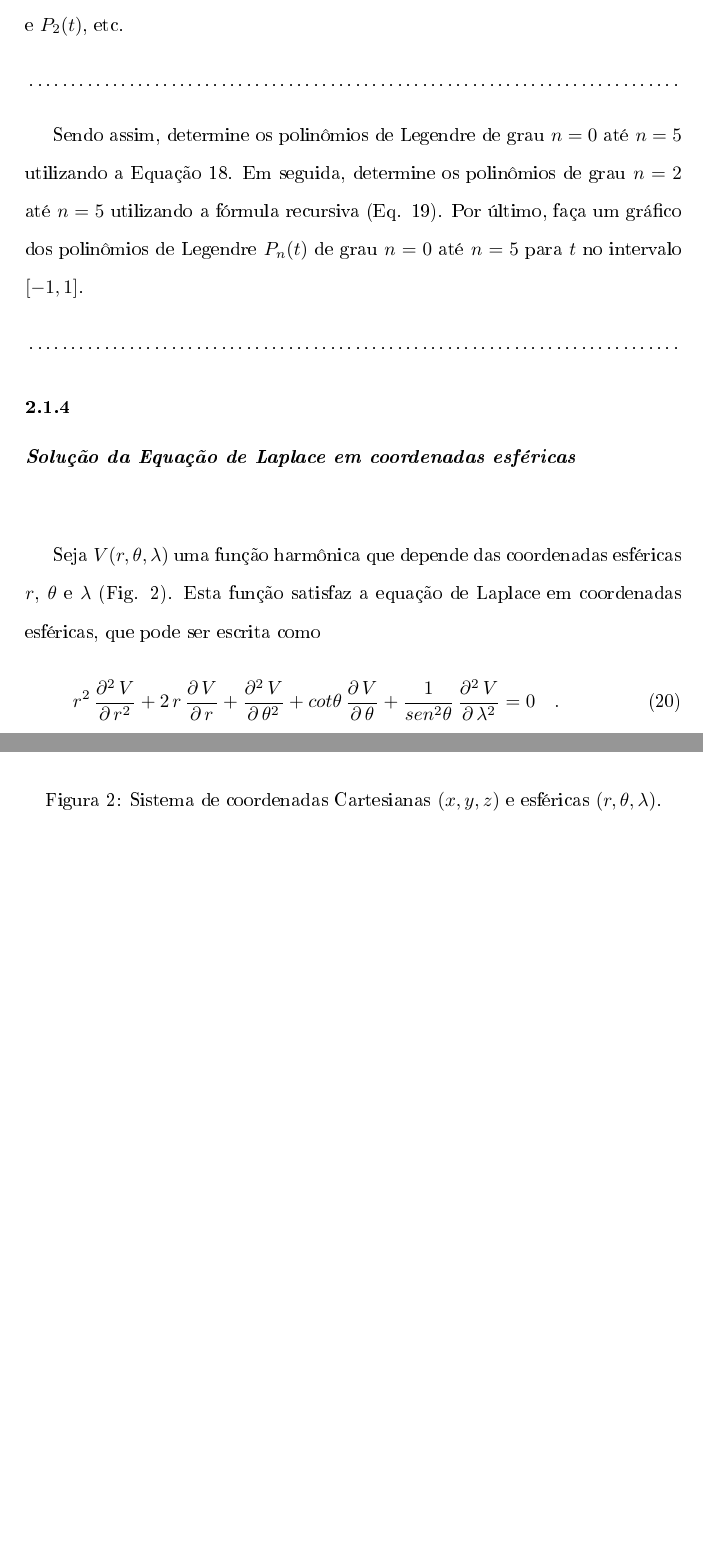
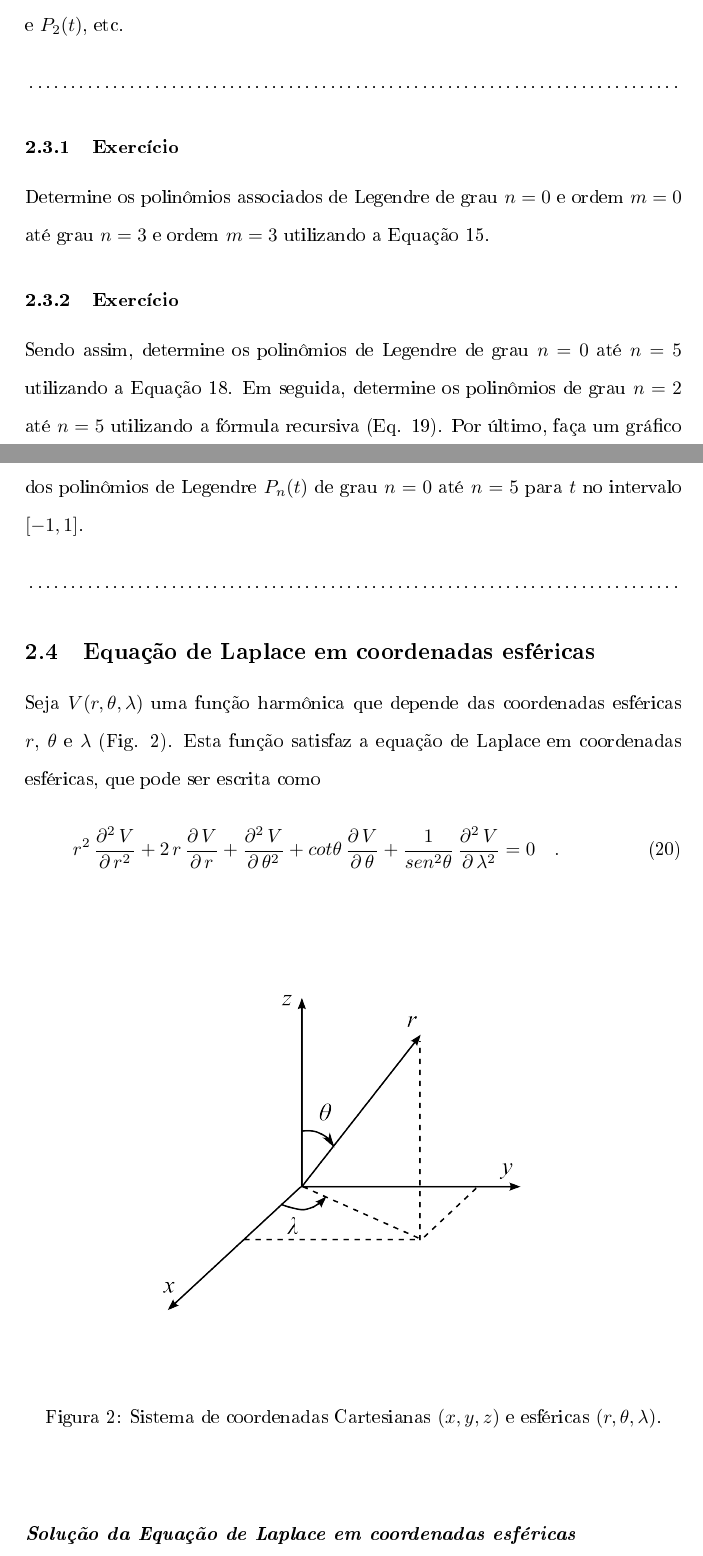
Before and after one commit to birocoles/Disciplina-metodos-potenciais, a LaTeX document (Exercicios/exercicios_1.tex): two parts of pages 6 and 7 of 13 before the commit and two parts of pages 6 and 7 of 14 after it, joined at a grey line, cut so that both start at the same text, the shorter picture padded with empty space. The pictures show the PDF file Exercicios/exercicios_1.pdf that the author committed with the source.

Commit message:
organizacao da lista de exercicios

```diff
--- a/Exercicios/exercicios_1.tex
+++ b/Exercicios/exercicios_1.tex
@@ -78,6 +78,8 @@ e
 \dotfill
 \end{flushleft}
 
+\subsubsection{Exerc\'{i}cio}
+
 Mostre que a funç\~{a}o $f(x,y,z)$ (Eq. \ref{eq:ex11-func-f}) \'{e} harm\^{o}nica e, portanto, satisfaz
 a equaç\~{a}o de Laplace em coordenadas Cartesianas
 \begin{equation}
@@ -251,7 +255,9 @@ em que $P_{2}(t)$ \'{e} obtido utilizando $P_{0}(t)$ e $P_{1}(t)$, $P_{3}(t)$ \'
 \dotfill
 \end{flushleft}
 
-Sendo assim, determine os polin\^{o}mios de Legendre de grau $n = 0$ at\'{e} $n = 5$ utilizando a Equação \ref{eq:ex213-pn-t}.
-Em seguida, determine os polin\^{o}mios de grau $n = 2$ at\'{e} $n = 5$ utilizando a f\'{o}rmula recursiva
-(Eq. \ref{eq:ex213-pn-recursiva}). Por \'{u}ltimo, faça um gr\'{a}fico dos polin\^{o}mios de Legendre $P_{n}(t)$ de grau $n = 0$
-at\'{e} $n = 5$ para $t$ no intervalo $[-1,1]$.
+\subsubsection{Exerc\'{i}cio}
+
+Determine os polin\^{o}mios associados de Legendre de grau $n = 0$ e ordem $m = 0$ at\'{e} grau $n = 3$
+e ordem $m = 3$ utilizando a Equação \ref{eq:ex213-pnm-t}.
+
+\subsubsection{Exerc\'{i}cio}
@@ -264,11 +273,5 @@ at\'{e} $n = 5$ para $t$ no intervalo $[-1,1]$.
-\subsubsection{}
-
-\begin{flushleft}
-\emph{\textbf{Soluç\~{a}o da Equaç\~{a}o de Laplace em coordenadas esf\'{e}ricas}}
-\end{flushleft}
-
-\bigskip
-\bigskip
+%%%%% Exercício 2.4 %%%%%
+\subsection{Equaç\~{a}o de Laplace em coordenadas esf\'{e}ricas}
 
 Seja $V(r,\theta,\lambda)$ uma funç\~{a}o harm\^{o}nica que depende das coordenadas esf\'{e}ricas $r$, $\theta$ e $\lambda$
 (Fig. \ref{fig:fig2}). Esta funç\~{a}o satisfaz a equaç\~{a}o de Laplace em coordenadas esf\'{e}ricas, que pode ser escrita como
@@ -290,7 +293,15 @@ cot \theta \, \frac{\partial \, V}{\partial \, \theta} +
 \end{figure}
 %<== Figuras
 
-\medskip
+\bigskip
+\bigskip
+
+\begin{flushleft}
+\emph{\textbf{Soluç\~{a}o da Equaç\~{a}o de Laplace em coordenadas esf\'{e}ricas}}
+\end{flushleft}
+
+\bigskip
+\bigskip
 
 A equação de Laplace \ref{eq:ex214-eq-Laplace-esferica} pode ser resolvida pelo m\'{e}todo de separaç\~{a}o de vari\'{a}veis.
 Este m\'{e}todo consiste em supor que a funç\~{a}o $V(r,\theta,\lambda)$ pode ser reescrita como o produto entre tr\^{e}s funç\~{o}es
```
Also changed, not shown: Exercicios/exercicios_1.pdf, Exercicios/exercicios_1.tex (39 more changed lines), 1 other file.
